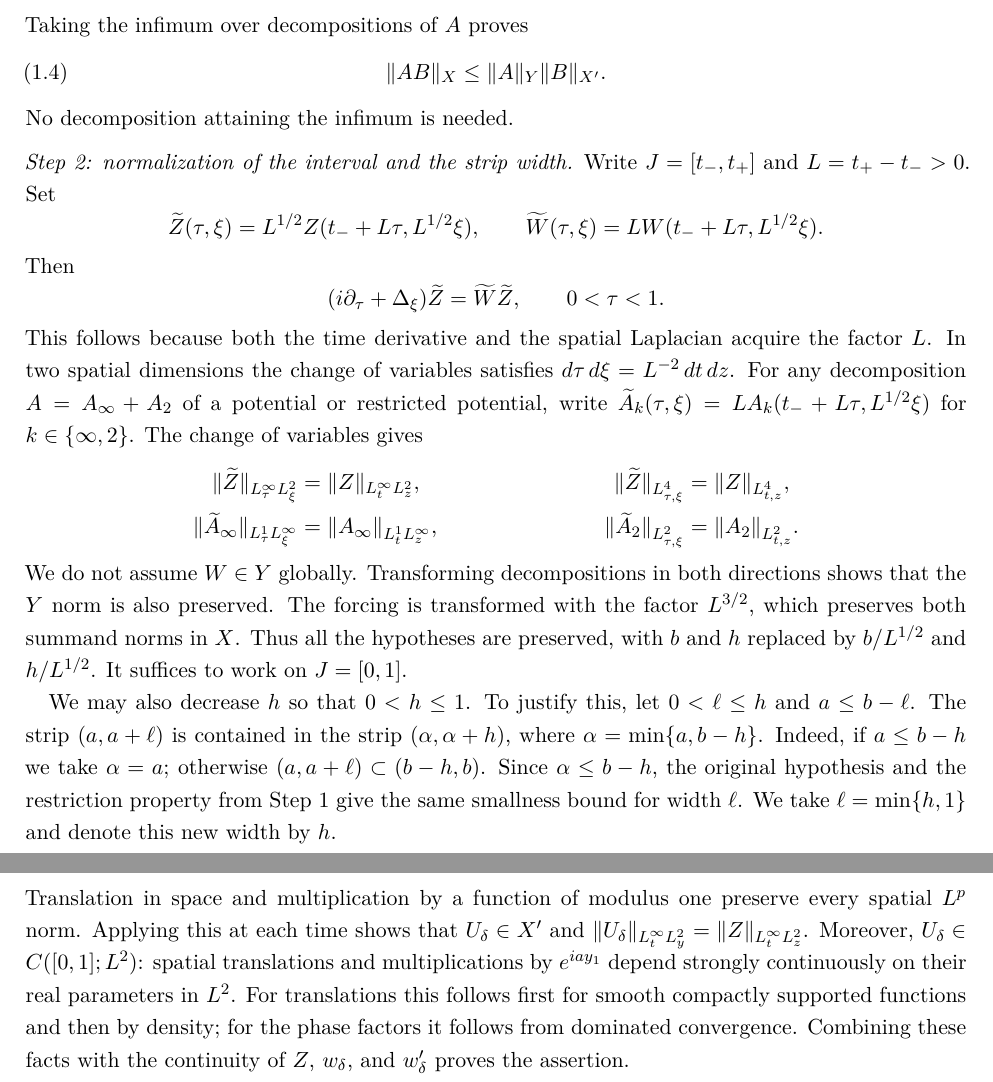
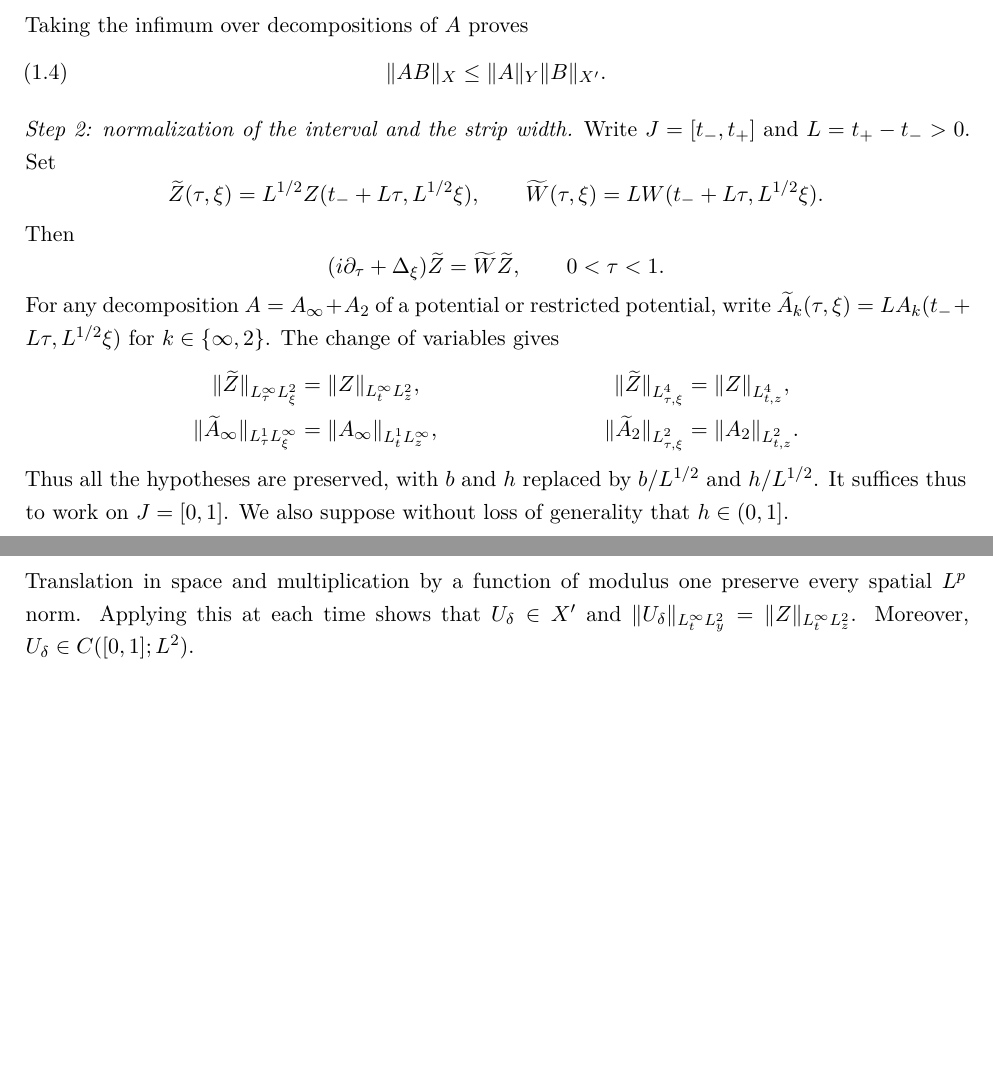
Before and after one commit to joaopgramos95/Schrodinger-PR, a LaTeX paper (Article/schrodinger_phase_retrieval_results.tex): two parts of pages 6 and 8 of 22 before the commit and two parts of pages 6 and 7 of 22 after it, joined at a grey line, cut so that both start at the same text, the shorter picture padded with empty space. Compiled offline with pdfLaTeX.

Commit message:
Updates from Overleaf

```diff
--- a/Article/schrodinger_phase_retrieval_results.tex
+++ b/Article/schrodinger_phase_retrieval_results.tex
@@ -295,7 +293,6 @@ Taking the infimum over decompositions of $A$ proves
  \|AB\|_X\le\|A\|_Y\|B\|_{X'}.
  \tag{1.4}\label{eq:XY-multiplier}
 \]
-No decomposition attaining the infimum is needed.
 
 \medskip
 \noindent\emph{Step 2: normalization of the interval and the strip width.}
@@ -311,9 +308,7 @@ Then
  =\widetilde W\widetilde Z,
  \qquad 0<\tau<1.
 \]
-This follows because both the time derivative and the spatial Laplacian
-acquire the factor $L$.  In two spatial dimensions the change of variables
-satisfies $d\tau\,d\xi=L^{-2}\,dt\,dz$.  For any decomposition $A=A_\infty+A_2$ of a potential or restricted
+For any decomposition $A=A_\infty+A_2$ of a potential or restricted
 potential, write
 $\widetilde A_k(\tau,\xi)=L A_k(t_-+L\tau,L^{1/2}\xi)$ for
 $k\in\{\infty,2\}$.  The change of variables gives
@@ -327,21 +322,7 @@ $k\in\{\infty,2\}$.  The change of variables gives
  &\|\widetilde A_2\|_{L^2_{\tau,\xi}}
  &=\|A_2\|_{L^2_{t,z}}.
 \end{align*}
-We do not assume $W\in Y$ globally.
-Transforming decompositions in both directions shows that the $Y$ norm is
-also preserved.  The forcing is transformed with the factor $L^{3/2}$,
-which preserves both summand norms in $X$.  Thus all the hypotheses are
-preserved, with $b$ and $h$ replaced by $b/L^{1/2}$ and $h/L^{1/2}$.
-It suffices to work on $J=[0,1]$.
-
-We may also decrease $h$ so that $0<h\le1$.  To justify this, let
-$0<\ell\le h$ and $a\le b-\ell$.  The strip $(a,a+\ell)$ is contained in
-the strip $(\alpha,\alpha+h)$, where $\alpha=\min\{a,b-h\}$.
-Indeed, if $a\le b-h$ we take $\alpha=a$; otherwise
-$(a,a+\ell)\subset(b-h,b)$.  Since $\alpha\le b-h$, the original
-hypothesis and the restriction property from Step 1 give the same
-smallness bound for width $\ell$.  We take $\ell=\min\{h,1\}$ and denote
-this new width by $h$.
+Thus all the hypotheses are preserved, with $b$ and $h$ replaced by $b/L^{1/2}$ and $h/L^{1/2}$. It suffices thus to work on $J=[0,1]$. We also suppose without loss of generality that $h \in (0,1].$
 
 \medskip
 \noindent\emph{Step 3: the Carleman inequality.}
@@ -445,12 +421,7 @@ Translation in space and multiplication by a function of modulus one
 preserve every spatial $L^p$ norm.  Applying this at each time shows that
 $U_\delta\in X'$ and
 $\|U_\delta\|_{L^\infty_tL^2_y}=\|Z\|_{L^\infty_tL^2_z}$.
-Moreover, $U_\delta\in C([0,1];L^2)$: spatial translations and
-multiplications by $e^{iay_1}$ depend strongly continuously on their real
-parameters in $L^2$.  For translations this follows first for smooth
-compactly supported functions and then by density; for the phase factors
-it follows from dominated convergence.  Combining these facts with the
-continuity of $Z$, $w_\delta$, and $w_\delta'$ proves the assertion.
+Moreover, $U_\delta\in C([0,1];L^2)$.
 
 The equation for $U_\delta$ includes two additional zeroth-order terms.
 To compute them, put
```
Also changed, not shown: Article/schrodinger_phase_retrieval_results.tex (35 more changed lines).
